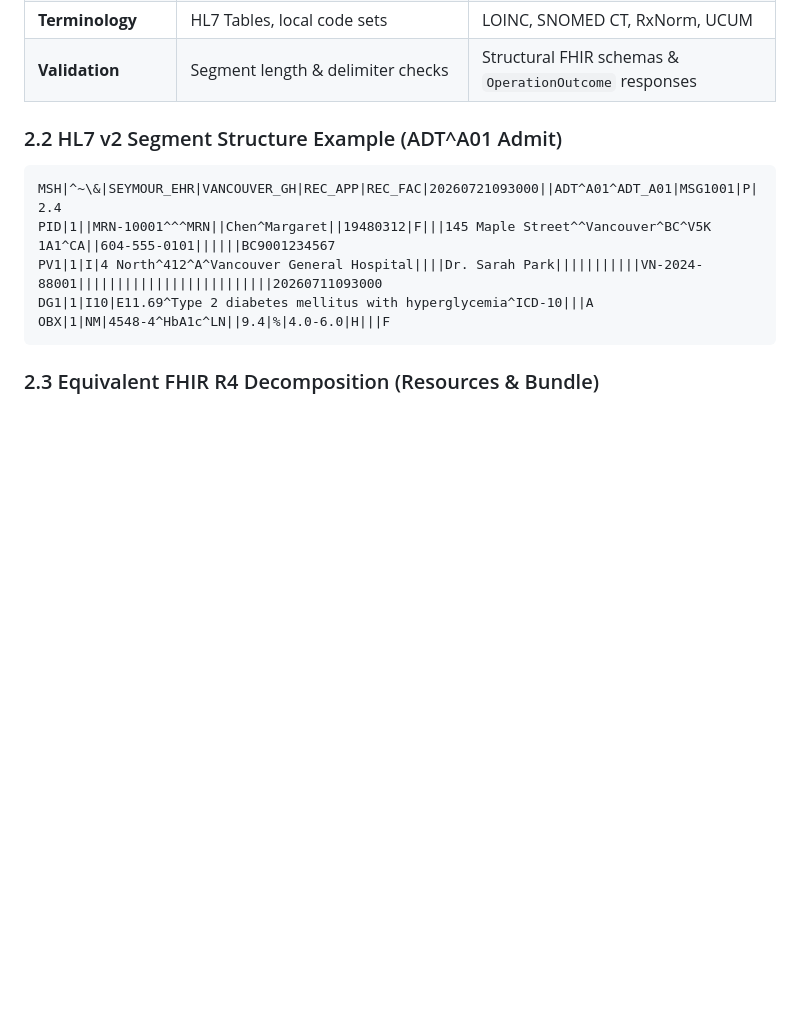
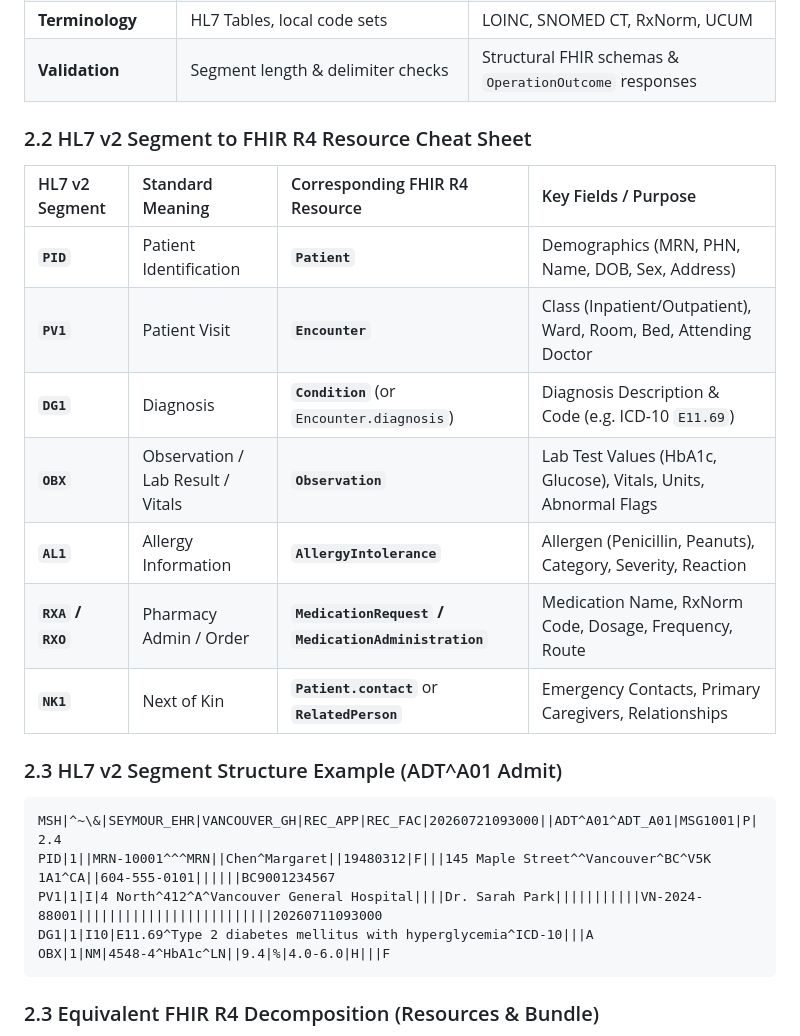
Before and after one commit to karthikaiyasamy/seymour-sandbox, a Markdown page: FHIR_AND_HEALTHCARE_INTEGRATION_GUIDE.md, the part around the change. GitHub-like rendering; blank space fills up the shorter version.

Commit message:
Add HL7 v2 Segment to FHIR R4 Resource Cheat Sheet table to section 2.2

````diff
--- a/FHIR_AND_HEALTHCARE_INTEGRATION_GUIDE.md
+++ b/FHIR_AND_HEALTHCARE_INTEGRATION_GUIDE.md
@@ -67,7 +67,19 @@ Health integration engineers routinely bridge legacy **HL7 v2** pipe-delimited m
 | **Terminology** | HL7 Tables, local code sets | LOINC, SNOMED CT, RxNorm, UCUM |
 | **Validation** | Segment length & delimiter checks | Structural FHIR schemas & `OperationOutcome` responses |
 
-### 2.2 HL7 v2 Segment Structure Example (ADT^A01 Admit)
+### 2.2 HL7 v2 Segment to FHIR R4 Resource Cheat Sheet
+
+| HL7 v2 Segment | Standard Meaning | Corresponding FHIR R4 Resource | Key Fields / Purpose |
+| :--- | :--- | :--- | :--- |
+| **`PID`** | Patient Identification | **`Patient`** | Demographics (MRN, PHN, Name, DOB, Sex, Address) |
+| **`PV1`** | Patient Visit | **`Encounter`** | Class (Inpatient/Outpatient), Ward, Room, Bed, Attending Doctor |
+| **`DG1`** | Diagnosis | **`Condition`** (or `Encounter.diagnosis`) | Diagnosis Description & Code (e.g. ICD-10 `E11.69`) |
+| **`OBX`** | Observation / Lab Result / Vitals | **`Observation`** | Lab Test Values (HbA1c, Glucose), Vitals, Units, Abnormal Flags |
+| **`AL1`** | Allergy Information | **`AllergyIntolerance`** | Allergen (Penicillin, Peanuts), Category, Severity, Reaction |
+| **`RXA` / `RXO`** | Pharmacy Admin / Order | **`MedicationRequest` / `MedicationAdministration`** | Medication Name, RxNorm Code, Dosage, Frequency, Route |
+| **`NK1`** | Next of Kin | **`Patient.contact`** or **`RelatedPerson`** | Emergency Contacts, Primary Caregivers, Relationships |
+
+### 2.3 HL7 v2 Segment Structure Example (ADT^A01 Admit)
 ```hl7
 MSH|^~\&|SEYMOUR_EHR|VANCOUVER_GH|REC_APP|REC_FAC|20260721093000||ADT^A01^ADT_A01|MSG1001|P|2.4
 PID|1||MRN-10001^^^MRN||Chen^Margaret||19480312|F|||145 Maple Street^^Vancouver^BC^V5K 1A1^CA||604-555-0101||||||BC9001234567
````
